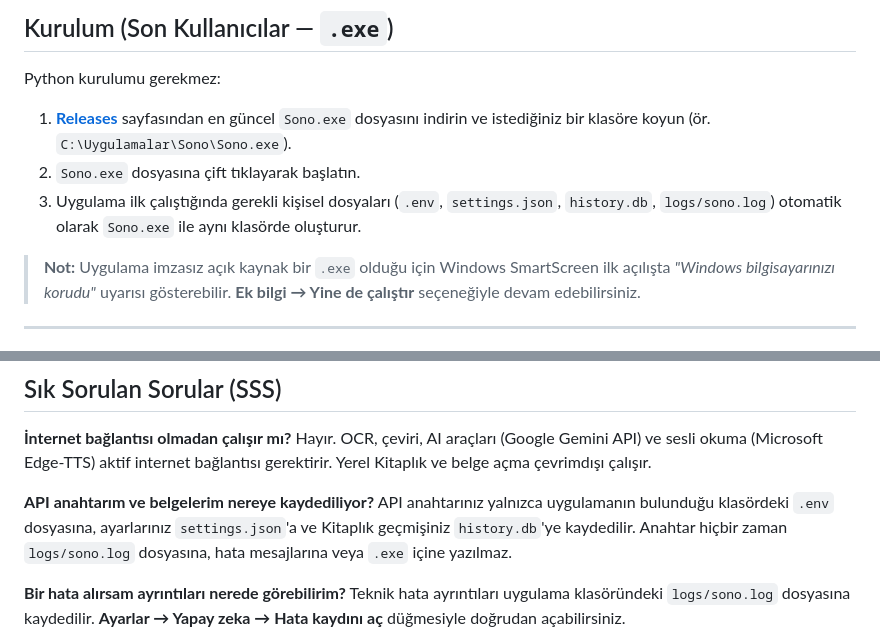
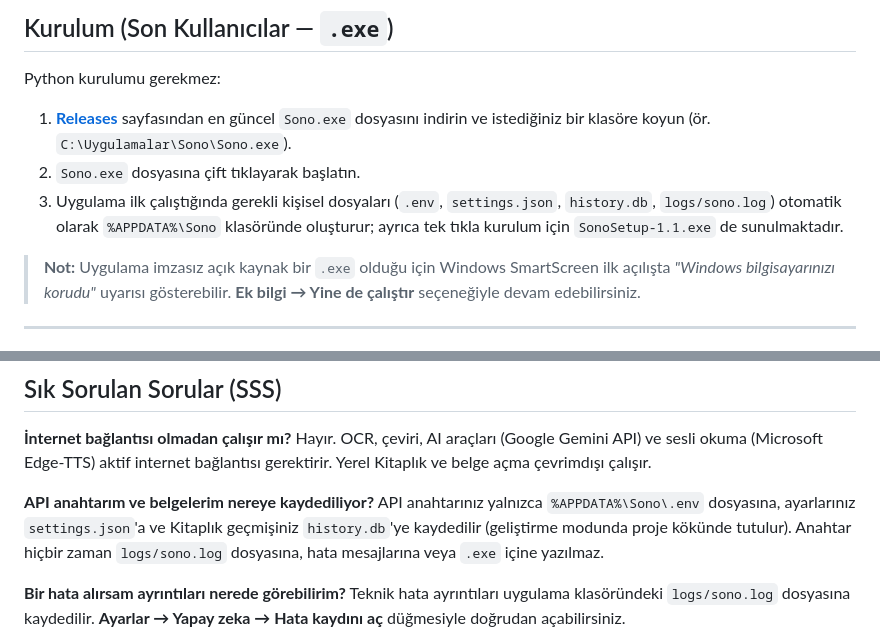
Before and after one commit to mert2091/Sono, a Markdown page: README.md, 2 parts joined by grey strips. GitHub-like rendering.

```diff
--- a/README.md
+++ b/README.md
@@ -72,7 +76,7 @@ Python kurulumu gerekmez:
 
 1. **[Releases](https://github.com/mert2091/Sono/releases)** sayfasından en güncel `Sono.exe` dosyasını indirin ve istediğiniz bir klasöre koyun (ör. `C:\Uygulamalar\Sono\Sono.exe`).
 2. `Sono.exe` dosyasına çift tıklayarak başlatın.
-3. Uygulama ilk çalıştığında gerekli kişisel dosyaları (`.env`, `settings.json`, `history.db`, `logs/sono.log`) otomatik olarak `Sono.exe` ile aynı klasörde oluşturur.
+3. Uygulama ilk çalıştığında gerekli kişisel dosyaları (`.env`, `settings.json`, `history.db`, `logs/sono.log`) otomatik olarak `%APPDATA%\Sono` klasöründe oluşturur; ayrıca tek tıkla kurulum için `SonoSetup-1.1.exe` de sunulmaktadır.
 
 > **Not:** Uygulama imzasız açık kaynak bir `.exe` olduğu için Windows SmartScreen ilk açılışta *"Windows bilgisayarınızı korudu"* uyarısı gösterebilir. **Ek bilgi → Yine de çalıştır** seçeneğiyle devam edebilirsiniz.
 
@@ -112,7 +116,7 @@ Tüm kısayollar **Ayarlar → Kısayollar ve özellikler** ekranından özelle
 Hayır. OCR, çeviri, AI araçları (Google Gemini API) ve sesli okuma (Microsoft Edge-TTS) aktif internet bağlantısı gerektirir. Yerel Kitaplık ve belge açma çevrimdışı çalışır.
 
 **API anahtarım ve belgelerim nereye kaydediliyor?**
-API anahtarınız yalnızca uygulamanın bulunduğu klasördeki `.env` dosyasına, ayarlarınız `settings.json`'a ve Kitaplık geçmişiniz `history.db`'ye kaydedilir. Anahtar hiçbir zaman `logs/sono.log` dosyasına, hata mesajlarına veya `.exe` içine yazılmaz.
+API anahtarınız yalnızca `%APPDATA%\Sono\.env` dosyasına, ayarlarınız `settings.json`'a ve Kitaplık geçmişiniz `history.db`'ye kaydedilir (geliştirme modunda proje kökünde tutulur). Anahtar hiçbir zaman `logs/sono.log` dosyasına, hata mesajlarına veya `.exe` içine yazılmaz.
 
 **Bir hata alırsam ayrıntıları nerede görebilirim?**
 Teknik hata ayrıntıları uygulama klasöründeki `logs/sono.log` dosyasına kaydedilir. **Ayarlar → Yapay zeka → Hata kaydını aç** düğmesiyle doğrudan açabilirsiniz.
```
Also changed, not shown: other parts of README.md (+15 -11 lines), docs/RELEASE_v1.1.md (added, +14 -0 lines), docs/screenshots/studio-dark.png, docs/screenshots/translate-light.png, 1 other file.
